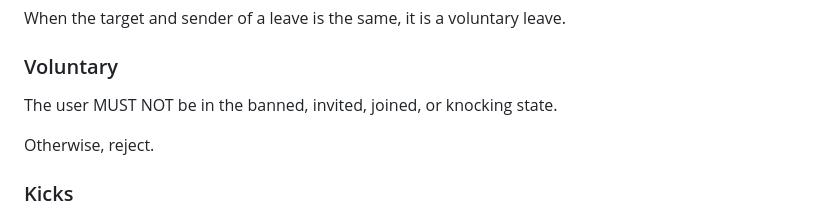
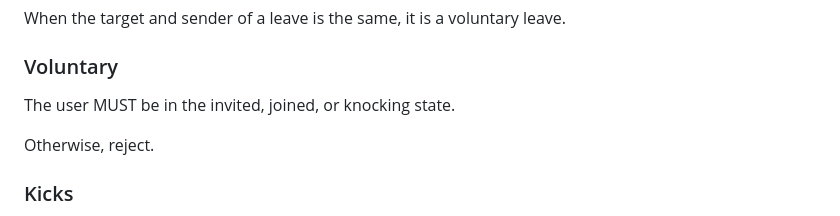
Before and after one commit to turt2live/ietf-mimi-policy, a Markdown page: draft-ralston-mimi-policy.md, the part around the change. Rendered like a GitHub page.

Commit message:
Fix self-leaves

```diff
--- a/draft-ralston-mimi-policy.md
+++ b/draft-ralston-mimi-policy.md
@@ -459,7 +459,7 @@ When the target and sender of a leave is the same, it is a voluntary leave.
 
 ### Voluntary
 
-The user MUST NOT be in the banned, invited, joined, or knocking state.
+The user MUST be in the invited, joined, or knocking state.
 
 Otherwise, reject.
 
```
